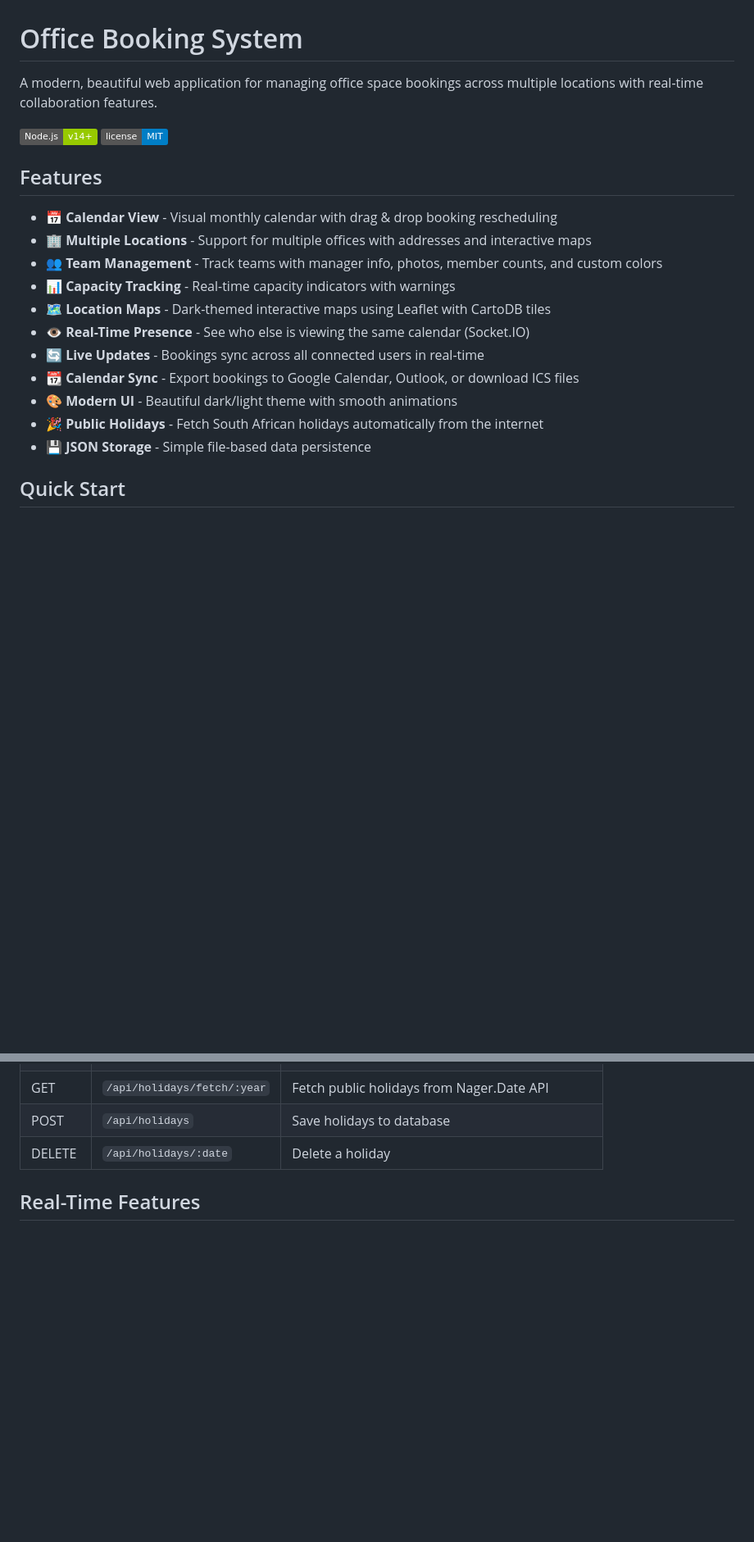
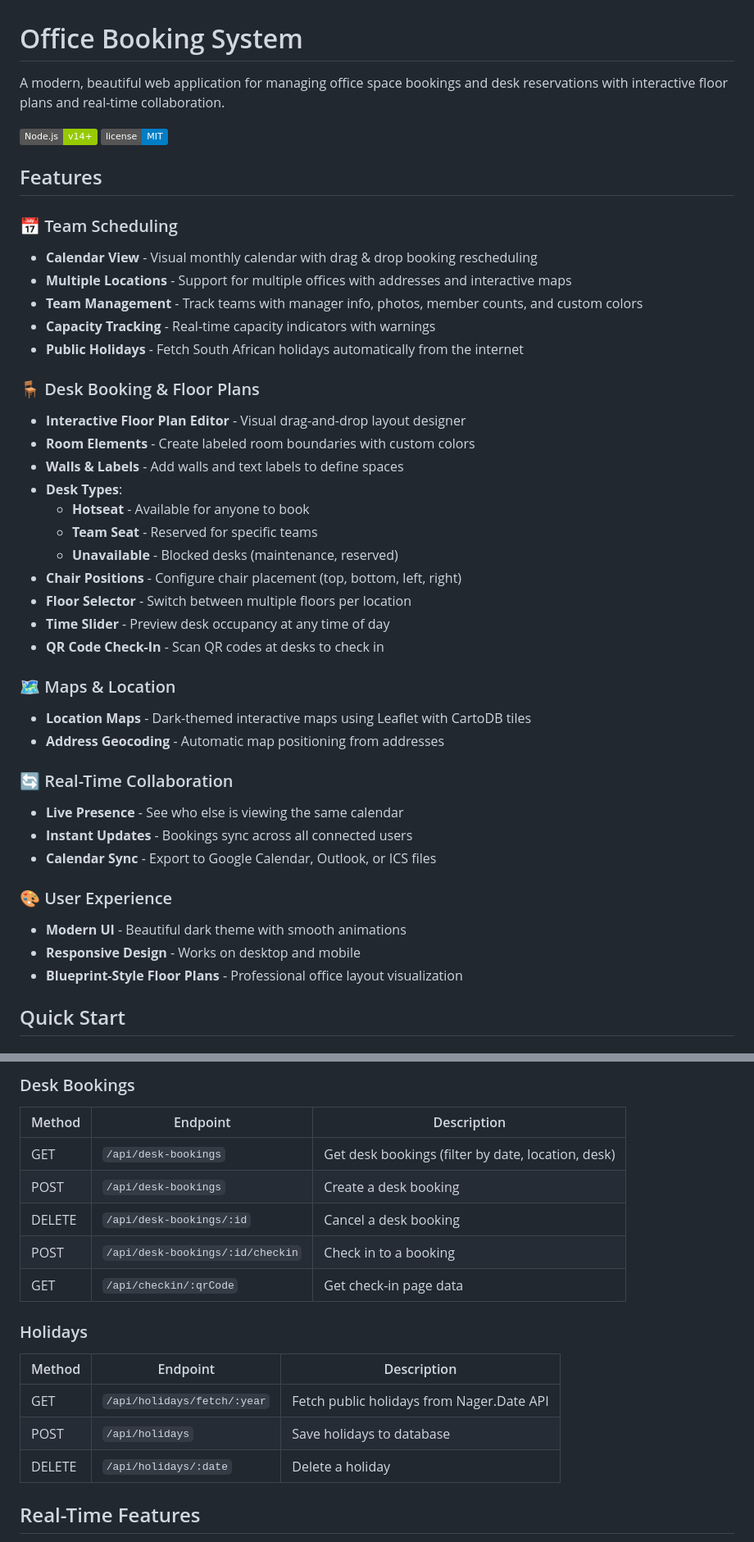
Before and after one commit to linhugo404/TeamScheduling, a Markdown page: README.md, 2 parts joined by grey strips. Shown: that part at 82% size. Rendered like a GitHub page; badges without logos; blank space fills up the shorter version.

Commit message:
Update README with desk booking and floor plan features

```diff
--- a/README.md
+++ b/README.md
@@ -1,22 +1,44 @@
 # Office Booking System
 
-A modern, beautiful web application for managing office space bookings across multiple locations with real-time collaboration features.
+A modern, beautiful web application for managing office space bookings and desk reservations with interactive floor plans and real-time collaboration.
 
 ![Office Booking System](https://img.shields.io/badge/Node.js-v14+-green) ![License](https://img.shields.io/badge/license-MIT-blue)
 
 ## Features
 
-- **📅 Calendar View** - Visual monthly calendar with drag & drop booking rescheduling
-- **🏢 Multiple Locations** - Support for multiple offices with addresses and interactive maps
-- **👥 Team Management** - Track teams with manager info, photos, member counts, and custom colors
-- **📊 Capacity Tracking** - Real-time capacity indicators with warnings
-- **🗺️ Location Maps** - Dark-themed interactive maps using Leaflet with CartoDB tiles
-- **👁️ Real-Time Presence** - See who else is viewing the same calendar (Socket.IO)
-- **🔄 Live Updates** - Bookings sync across all connected users in real-time
-- **📆 Calendar Sync** - Export bookings to Google Calendar, Outlook, or download ICS files
-- **🎨 Modern UI** - Beautiful dark/light theme with smooth animations
-- **🎉 Public Holidays** - Fetch South African holidays automatically from the internet
-- **💾 JSON Storage** - Simple file-based data persistence
+### 📅 Team Scheduling
+- **Calendar View** - Visual monthly calendar with drag & drop booking rescheduling
+- **Multiple Locations** - Support for multiple offices with addresses and interactive maps
+- **Team Management** - Track teams with manager info, photos, member counts, and custom colors
+- **Capacity Tracking** - Real-time capacity indicators with warnings
+- **Public Holidays** - Fetch South African holidays automatically from the internet
+
+### 🪑 Desk Booking & Floor Plans
+- **Interactive Floor Plan Editor** - Visual drag-and-drop layout designer
+- **Room Elements** - Create labeled room boundaries with custom colors
+- **Walls & Labels** - Add walls and text labels to define spaces
+- **Desk Types**:
+  - **Hotseat** - Available for anyone to book
+  - **Team Seat** - Reserved for specific teams
+  - **Unavailable** - Blocked desks (maintenance, reserved)
+- **Chair Positions** - Configure chair placement (top, bottom, left, right)
+- **Floor Selector** - Switch between multiple floors per location
+- **Time Slider** - Preview desk occupancy at any time of day
+- **QR Code Check-In** - Scan QR codes at desks to check in
+
+### 🗺️ Maps & Location
+- **Location Maps** - Dark-themed interactive maps using Leaflet with CartoDB tiles
+- **Address Geocoding** - Automatic map positioning from addresses
+
+### 🔄 Real-Time Collaboration
+- **Live Presence** - See who else is viewing the same calendar
+- **Instant Updates** - Bookings sync across all connected users
+- **Calendar Sync** - Export to Google Calendar, Outlook, or ICS files
+
+### 🎨 User Experience
+- **Modern UI** - Beautiful dark theme with smooth animations
+- **Responsive Design** - Works on desktop and mobile
+- **Blueprint-Style Floor Plans** - Professional office layout visualization
 
 ## Quick Start
 
@@ -129,3 +205,17 @@ TeamScheduling/
+### Desk Bookings
+
+| Method | Endpoint | Description |
+|--------|----------|-------------|
+| GET | `/api/desk-bookings` | Get desk bookings (filter by date, location, desk) |
+| POST | `/api/desk-bookings` | Create a desk booking |
+| DELETE | `/api/desk-bookings/:id` | Cancel a desk booking |
+| POST | `/api/desk-bookings/:id/checkin` | Check in to a booking |
+| GET | `/api/checkin/:qrCode` | Get check-in page data |
+
+### Holidays
+
+| Method | Endpoint | Description |
+|--------|----------|-------------|
 | GET | `/api/holidays/fetch/:year` | Fetch public holidays from Nager.Date API |
 | POST | `/api/holidays` | Save holidays to database |
 | DELETE | `/api/holidays/:date` | Delete a holiday |
```
Also changed, not shown: other parts of README.md (+62 -8 lines).
